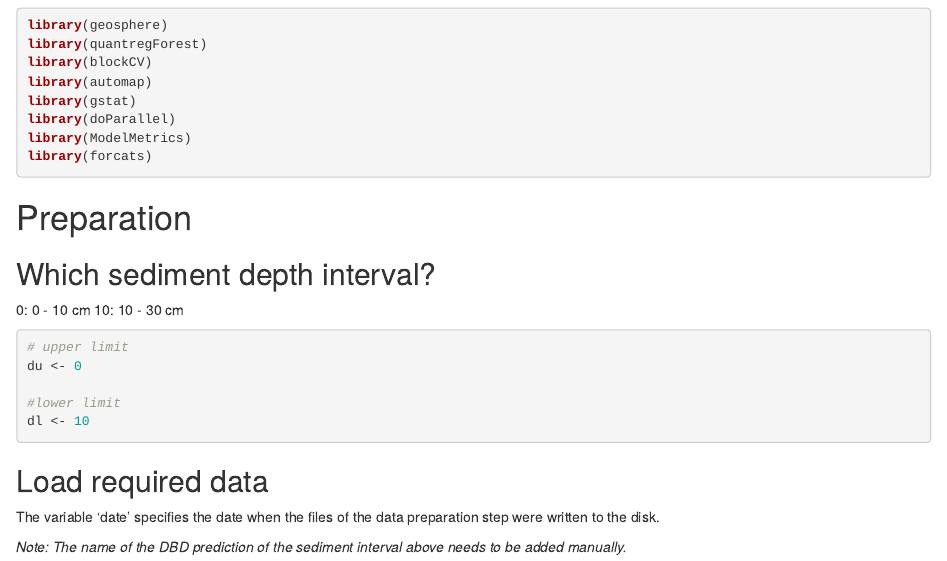
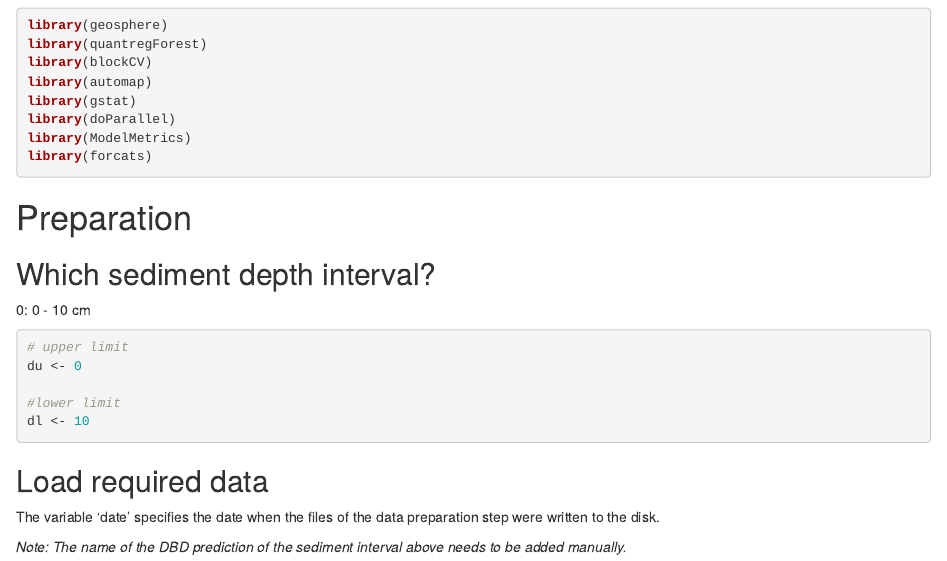
Before and after one commit to diesing-ngu/DBD, an R Markdown document (Main.Rmd): the page in a window 1100 px wide, from 530 px down. Rendered offline with R 4.5, knitr and Pandoc, with nearby package versions; some code elsewhere in the file could not run offline.

Commit message:
Minor change in text

````diff
--- a/Main.Rmd
+++ b/Main.Rmd
@@ -35,7 +35,6 @@ library(forcats)
 ## Which sediment depth interval?
 
 0: 0 - 10 cm
-10: 10 - 30 cm
 
 ```{r depth_interval}
 # upper limit
````
